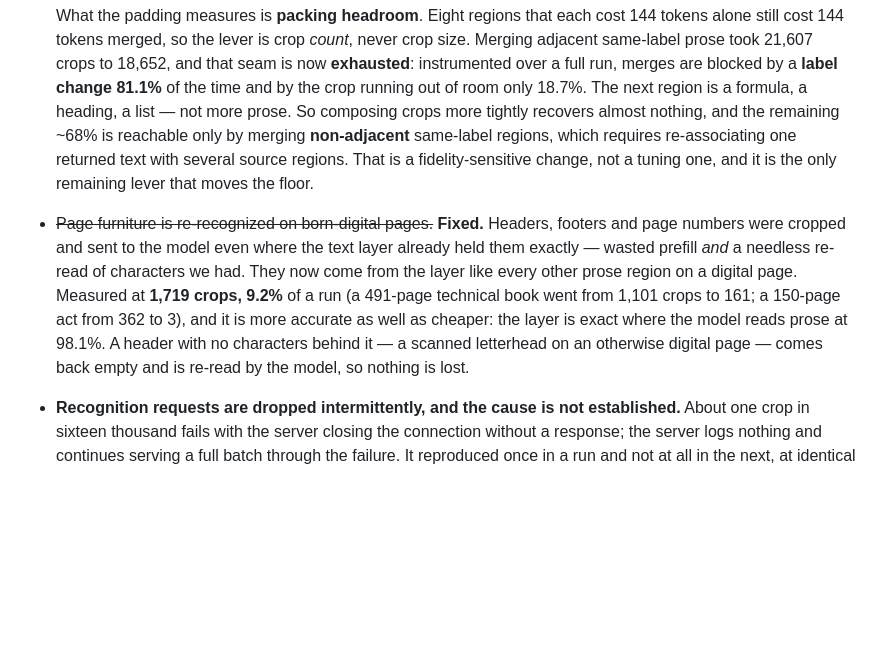
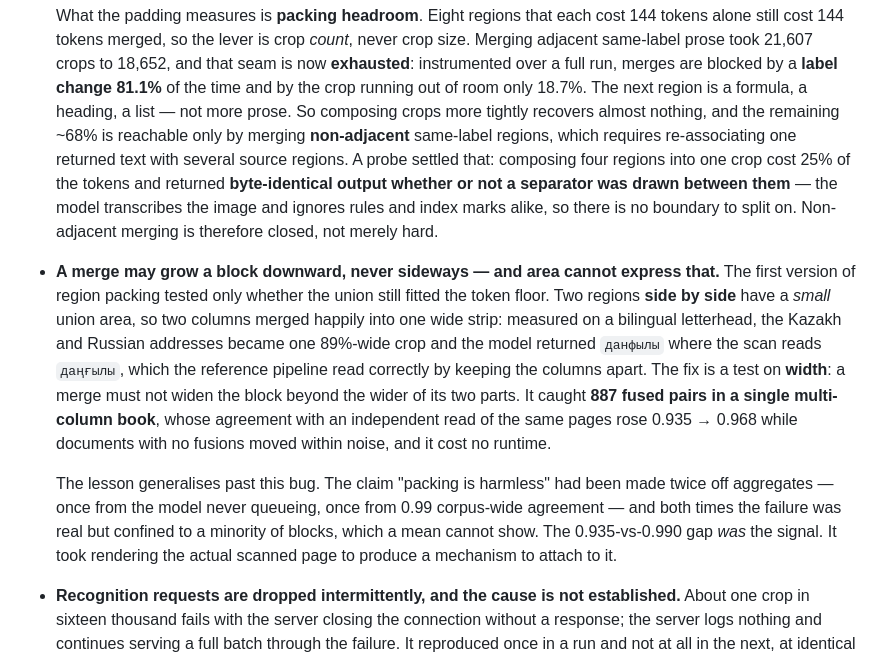
Before and after one commit to proafxin/citadel, a Markdown page: architecture.md, the part around the change. Rendered like a GitHub page; blank space fills up the shorter version.

```diff
--- a/architecture.md
+++ b/architecture.md
@@ -578,16 +578,24 @@ design intends.
   blocked by a **label change 81.1%** of the time and by the crop running out of room only 18.7%. The next
   region is a formula, a heading, a list — not more prose. So composing crops more tightly recovers almost
   nothing, and the remaining ~68% is reachable only by merging **non-adjacent** same-label regions, which
-  requires re-associating one returned text with several source regions. That is a fidelity-sensitive
-  change, not a tuning one, and it is the only remaining lever that moves the floor.
+  requires re-associating one returned text with several source regions. A probe settled that: composing
+  four regions into one crop cost 25% of the tokens and returned **byte-identical output whether or not a
+  separator was drawn between them** — the model transcribes the image and ignores rules and index marks
+  alike, so there is no boundary to split on. Non-adjacent merging is therefore closed, not merely hard.
 
-- ~~Page furniture is re-recognized on born-digital pages.~~ **Fixed.** Headers, footers and page numbers
-  were cropped and sent to the model even where the text layer already held them exactly — wasted prefill
-  *and* a needless re-read of characters we had. They now come from the layer like every other prose region
-  on a digital page. Measured at **1,719 crops, 9.2%** of a run (a 491-page technical book went from 1,101
-  crops to 161; a 150-page act from 362 to 3), and it is more accurate as well as cheaper: the layer is
-  exact where the model reads prose at 98.1%. A header with no characters behind it — a scanned letterhead
-  on an otherwise digital page — comes back empty and is re-read by the model, so nothing is lost.
+- **A merge may grow a block downward, never sideways — and area cannot express that.** The first version of
+  region packing tested only whether the union still fitted the token floor. Two regions **side by side**
+  have a *small* union area, so two columns merged happily into one wide strip: measured on a bilingual
+  letterhead, the Kazakh and Russian addresses became one 89%-wide crop and the model returned `данфылы`
+  where the scan reads `даңғылы`, which the reference pipeline read correctly by keeping the columns apart.
+  The fix is a test on **width**: a merge must not widen the block beyond the wider of its two parts. It
+  caught **887 fused pairs in a single multi-column book**, whose agreement with an independent read of the
+  same pages rose 0.935 → 0.968 while documents with no fusions moved within noise, and it cost no runtime.
+
+  The lesson generalises past this bug. The claim "packing is harmless" had been made twice off aggregates —
+  once from the model never queueing, once from 0.99 corpus-wide agreement — and both times the failure was
+  real but confined to a minority of blocks, which a mean cannot show. The 0.935-vs-0.990 gap *was* the
+  signal. It took rendering the actual scanned page to produce a mechanism to attach to it.
 
 - **Recognition requests are dropped intermittently, and the cause is not established.** About one crop in
   sixteen thousand fails with the server closing the connection without a response; the server logs nothing
```
Also changed, not shown: benchmarks/RESULTS.md (+51 -0 lines).
